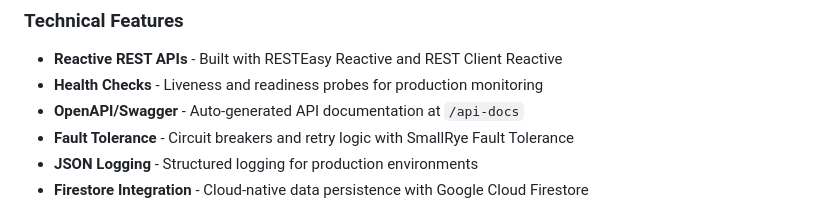
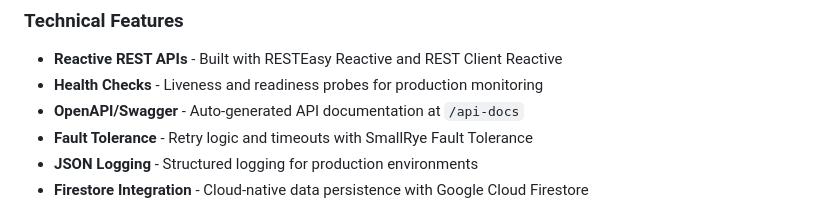
Before and after one commit to m-idriss/3dime-api, a Markdown page: README.md, the part around the change. Drawn GitHub-style.

Commit message:
Update README.md
Co-authored-by: Copilot <175728472+Copilot@users.noreply.github.com>

```diff
--- a/README.md
+++ b/README.md
@@ -19,7 +19,7 @@ A production-ready REST API built with Quarkus and Java 17, designed for Google
 - **Reactive REST APIs** - Built with RESTEasy Reactive and REST Client Reactive
 - **Health Checks** - Liveness and readiness probes for production monitoring
 - **OpenAPI/Swagger** - Auto-generated API documentation at `/api-docs`
-- **Fault Tolerance** - Circuit breakers and retry logic with SmallRye Fault Tolerance
+- **Fault Tolerance** - Retry logic and timeouts with SmallRye Fault Tolerance
 - **JSON Logging** - Structured logging for production environments
 - **Firestore Integration** - Cloud-native data persistence with Google Cloud Firestore
 
```
